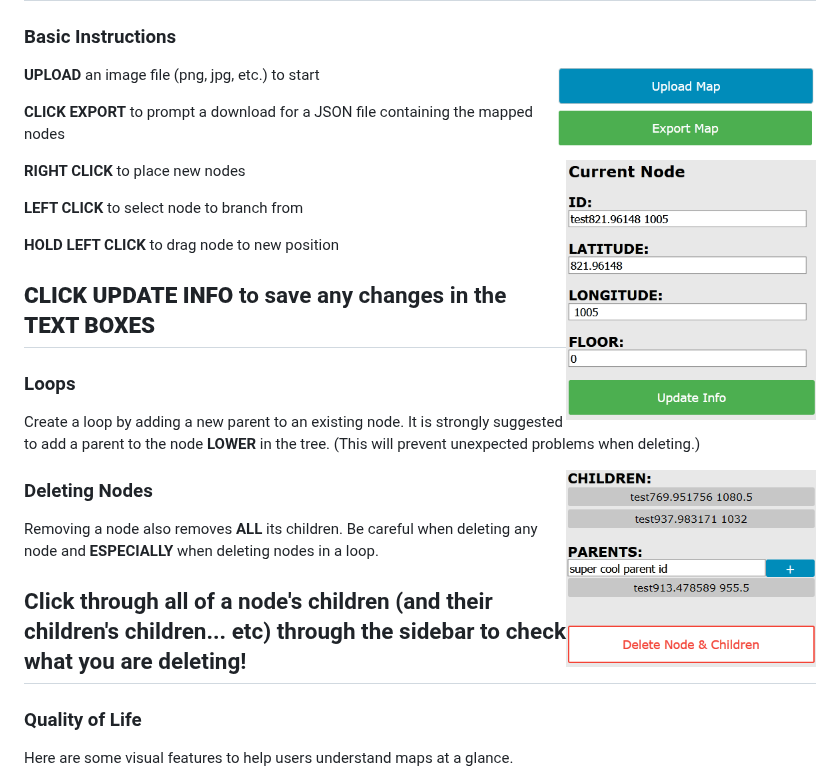
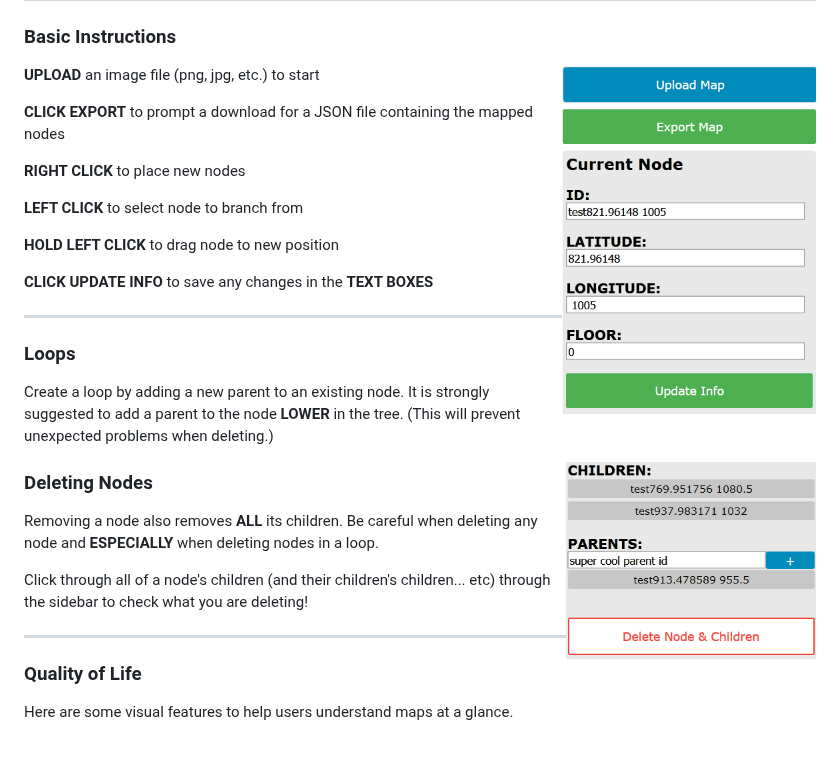
Before and after one commit to ji-chartsiri/Purdue-Buildings, a Markdown page: README.md, the part around the change. Rendered like a GitHub page; pictures changed too: images/edit_io.png (added), images/io_buttons.png (deleted), images/textbox_edit.png (deleted); blank space fills up the shorter version.

Commit message:
final layout changes

```diff
--- a/README.md
+++ b/README.md
@@ -14,13 +14,12 @@ Input start and ending room number at bottom to find shortest path
 ![Sample Mapper View](images/mapper_sample_view.png)
 ---
 ### Basic Instructions
-<img align="right" src="images/io_buttons.png" alt="Sample Mapper View" width="260" height ="84">
+
+<img align="right" src="images/edit_io.png" alt="Edit and IO Group" width="254" height ="350">
 
 **UPLOAD** an image file (png, jpg, etc.) to start
 
 **CLICK EXPORT** to prompt a download for a JSON file containing the mapped nodes
-
-<img align="right" src="images/textbox_edit.png" alt="Edit Node Info Group" width="250" height="260">
 
 **RIGHT CLICK** to place new nodes
 
@@ -29,6 +28,7 @@ Input start and ending room number at bottom to find shortest path
 **HOLD LEFT CLICK** to drag node to new position
 
 **CLICK UPDATE INFO** to save any changes in the **TEXT BOXES**
+
 ---
 ### Loops
 Create a loop by adding a new parent to an existing node. It is strongly suggested to add a parent to the node **LOWER** in the tree. (This will prevent unexpected problems when deleting.)
@@ -39,6 +39,7 @@ Create a loop by adding a new parent to an existing node. It is strongly suggest
 Removing a node also removes **ALL** its children. Be careful when deleting any node and **ESPECIALLY** when deleting nodes in a loop.
 
 Click through all of a node's children (and their children's children... etc) through the sidebar to check what you are deleting!
+
 ---
 ### Quality of Life
 
```
